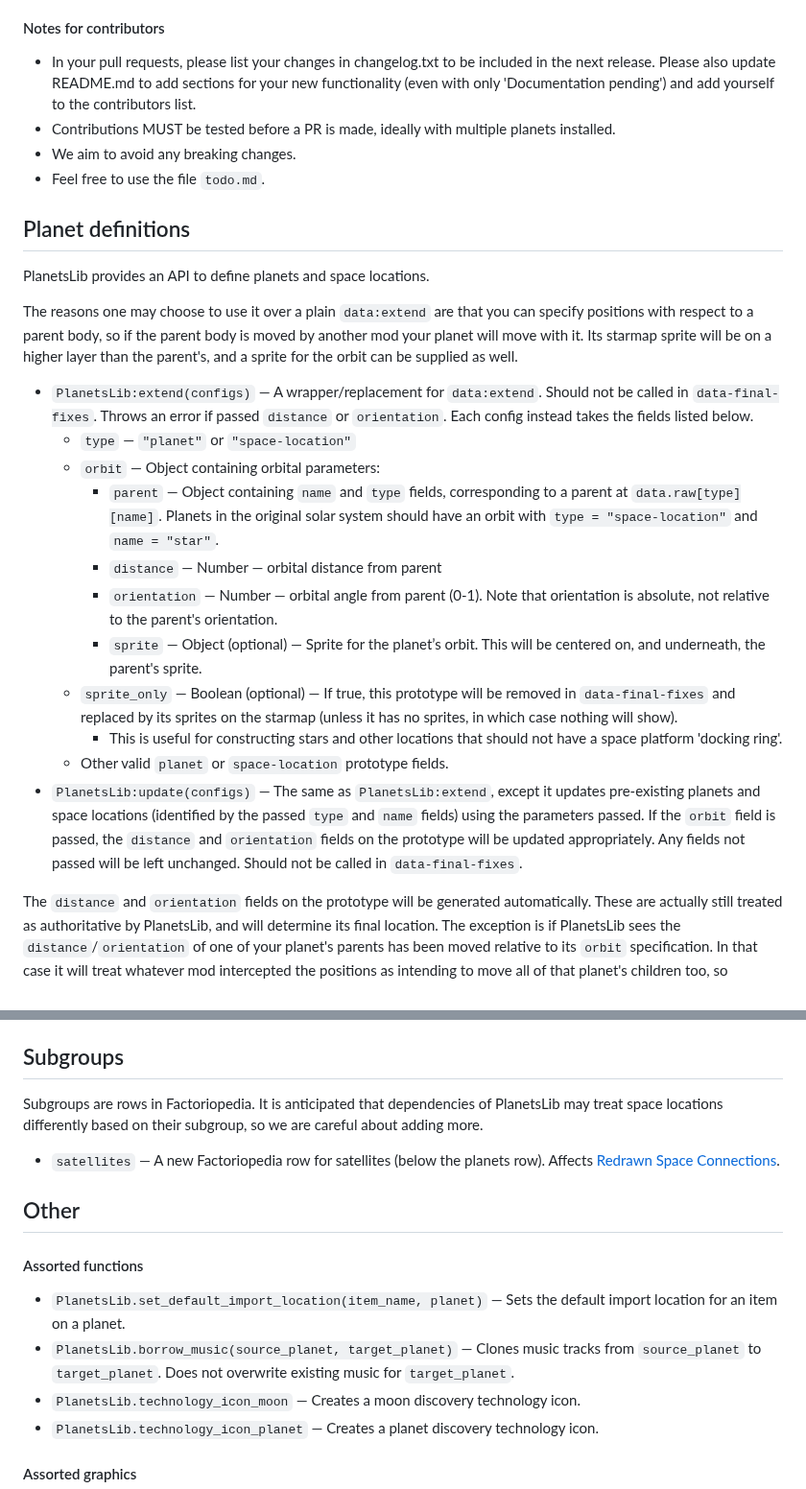
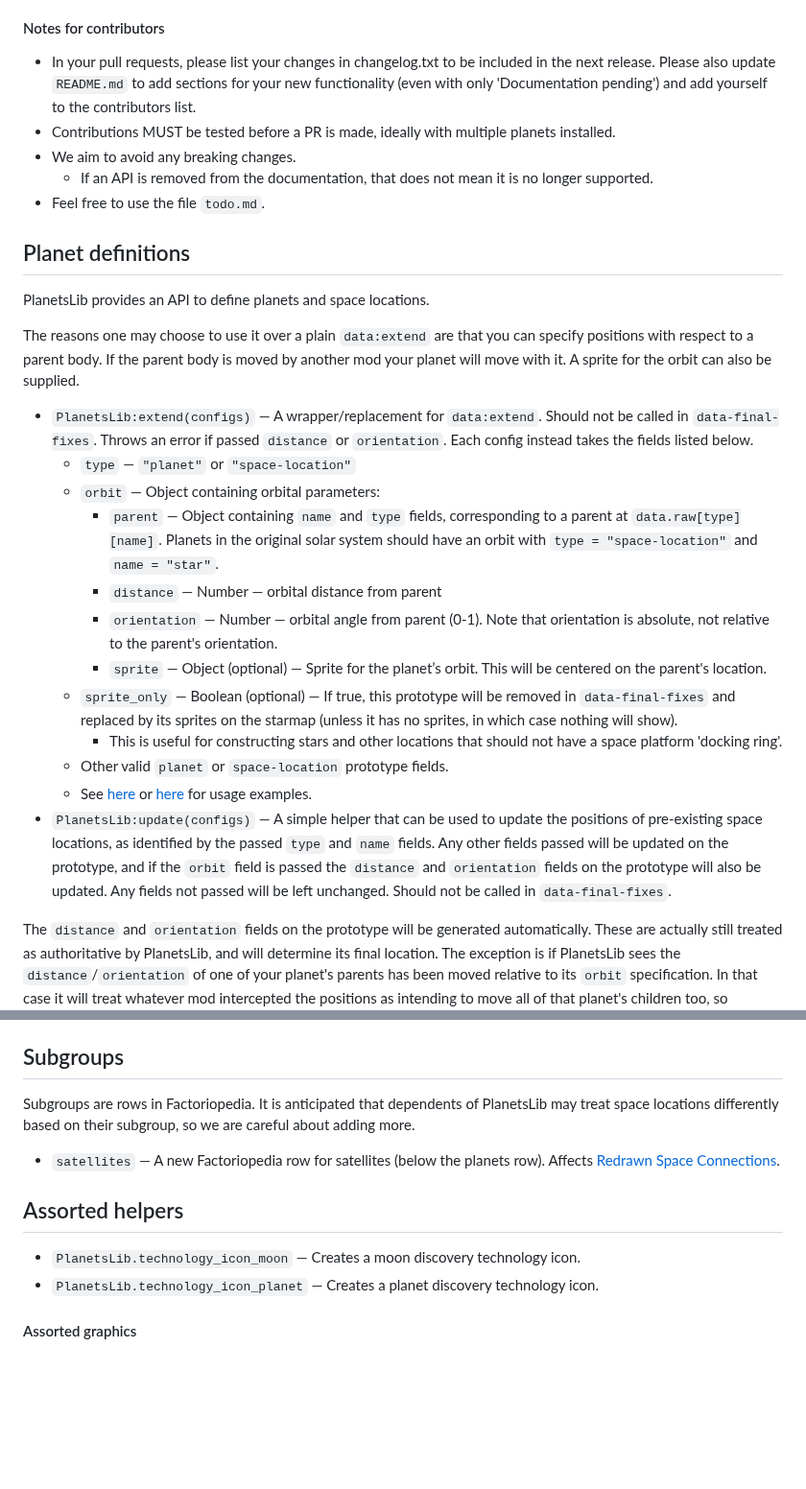
Before and after one commit to nicholasgower/PlanetsLib, a Markdown page: README.md, 2 parts joined by grey strips. Shown at 96% size. GitHub-like rendering; blank space fills up the shorter version.

```diff
--- a/README.md
+++ b/README.md
@@ -15,16 +15,17 @@ Code, graphics and conventions to help modders creating planets, moons and other
 
 #### Notes for contributors
 
-* In your pull requests, please list your changes in changelog.txt to be included in the next release. Please also update README.md to add sections for your new functionality (even with only 'Documentation pending') and add yourself to the contributors list.
+* In your pull requests, please list your changes in changelog.txt to be included in the next release. Please also update `README.md` to add sections for your new functionality (even with only 'Documentation pending') and add yourself to the contributors list.
 * Contributions MUST be tested before a PR is made, ideally with multiple planets installed.
 * We aim to avoid any breaking changes.
+    * If an API is removed from the documentation, that does not mean it is no longer supported.
 * Feel free to use the file `todo.md`.
 
 ## Planet definitions
 
 PlanetsLib provides an API to define planets and space locations.
 
-The reasons one may choose to use it over a plain `data:extend` are that you can specify positions with respect to a parent body, so if the parent body is moved by another mod your planet will move with it. Its starmap sprite will be on a higher layer than the parent's, and a sprite for the orbit can be supplied as well.
+The reasons one may choose to use it over a plain `data:extend` are that you can specify positions with respect to a parent body. If the parent body is moved by another mod your planet will move with it. A sprite for the orbit can also be supplied.
 
 * `PlanetsLib:extend(configs)` — A wrapper/replacement for `data:extend`. Should not be called in `data-final-fixes`. Throws an error if passed `distance` or `orientation`. Each config instead takes the fields listed below.
     * `type` — `"planet"` or `"space-location"`
@@ -32,10 +33,11 @@ The reasons one may choose to use it over a plain `data:extend` are that you can
         * `parent` — Object containing `name` and `type` fields, corresponding to a parent at `data.raw[type][name]`. Planets in the original solar system should have an orbit with `type = "space-location"` and `name = "star"`.
         * `distance` — Number — orbital distance from parent
         * `orientation` — Number — orbital angle from parent (0-1). Note that orientation is absolute, not relative to the parent's orientation.
-        * `sprite` — Object (optional) — Sprite for the planet’s orbit. This will be centered on, and underneath, the parent's sprite.
+        * `sprite` — Object (optional) — Sprite for the planet’s orbit. This will be centered on the parent's location.
     * `sprite_only` — Boolean (optional) — If true, this prototype will be removed in `data-final-fixes` and replaced by its sprites on the starmap (unless it has no sprites, in which case nothing will show).
         * This is useful for constructing stars and other locations that should not have a space platform 'docking ring'.
     * Other valid `planet` or `space-location` prototype fields.
-* `PlanetsLib:update(configs)` — The same as `PlanetsLib:extend`, except it updates pre-existing planets and space locations (identified by the passed `type` and `name` fields) using the parameters passed. If the `orbit` field is passed, the `distance` and `orientation` fields on the prototype will be updated appropriately. Any fields not passed will be left unchanged. Should not be called in `data-final-fixes`.
+    * See [here](https://github.com/danielmartin0/Cerys-Moon-of-Fulgora/blob/main/prototypes/planet/planet.lua) or [here](https://github.com/danielmartin0/PlanetsLib/issues/12#issuecomment-2585484116) for usage examples.
+* `PlanetsLib:update(configs)` — A simple helper that can be used to update the positions of pre-existing space locations, as identified by the passed `type` and `name` fields. Any other fields passed will be updated on the prototype, and if the `orbit` field is passed the `distance` and `orientation` fields on the prototype will also be updated. Any fields not passed will be left unchanged. Should not be called in `data-final-fixes`.
 
 The `distance` and `orientation` fields on the prototype will be generated automatically. These are actually still treated as authoritative by PlanetsLib, and will determine its final location. The exception is if PlanetsLib sees the `distance`/`orientation` of one of your planet's parents has been moved relative to its `orbit` specification. In that case it will treat whatever mod intercepted the positions as intending to move all of that planet's children too, so PlanetsLib will update their locations appropriately.
@@ -93,16 +93,11 @@ By default, PlanetsLib sets this field to `true` on the promethium science pack
 
 ## Subgroups
 
-Subgroups are rows in Factoriopedia. It is anticipated that dependencies of PlanetsLib may treat space locations differently based on their subgroup, so we are careful about adding more.
+Subgroups are rows in Factoriopedia. It is anticipated that dependents of PlanetsLib may treat space locations differently based on their subgroup, so we are careful about adding more.
 
 * `satellites` — A new Factoriopedia row for satellites (below the planets row). Affects [Redrawn Space Connections](https://mods.factorio.com/mod/Redrawn-Space-Connections).
 
-## Other
-
-#### Assorted functions
-
-* `PlanetsLib.set_default_import_location(item_name, planet)` — Sets the default import location for an item on a planet.
-* `PlanetsLib.borrow_music(source_planet, target_planet)` — Clones music tracks from `source_planet` to `target_planet`. Does not overwrite existing music for `target_planet`.
+## Assorted helpers
 * `PlanetsLib.technology_icon_moon` — Creates a moon discovery technology icon.
 * `PlanetsLib.technology_icon_planet` — Creates a planet discovery technology icon.
 
```
Also changed, not shown: other parts of README.md (+0 -2 lines).
